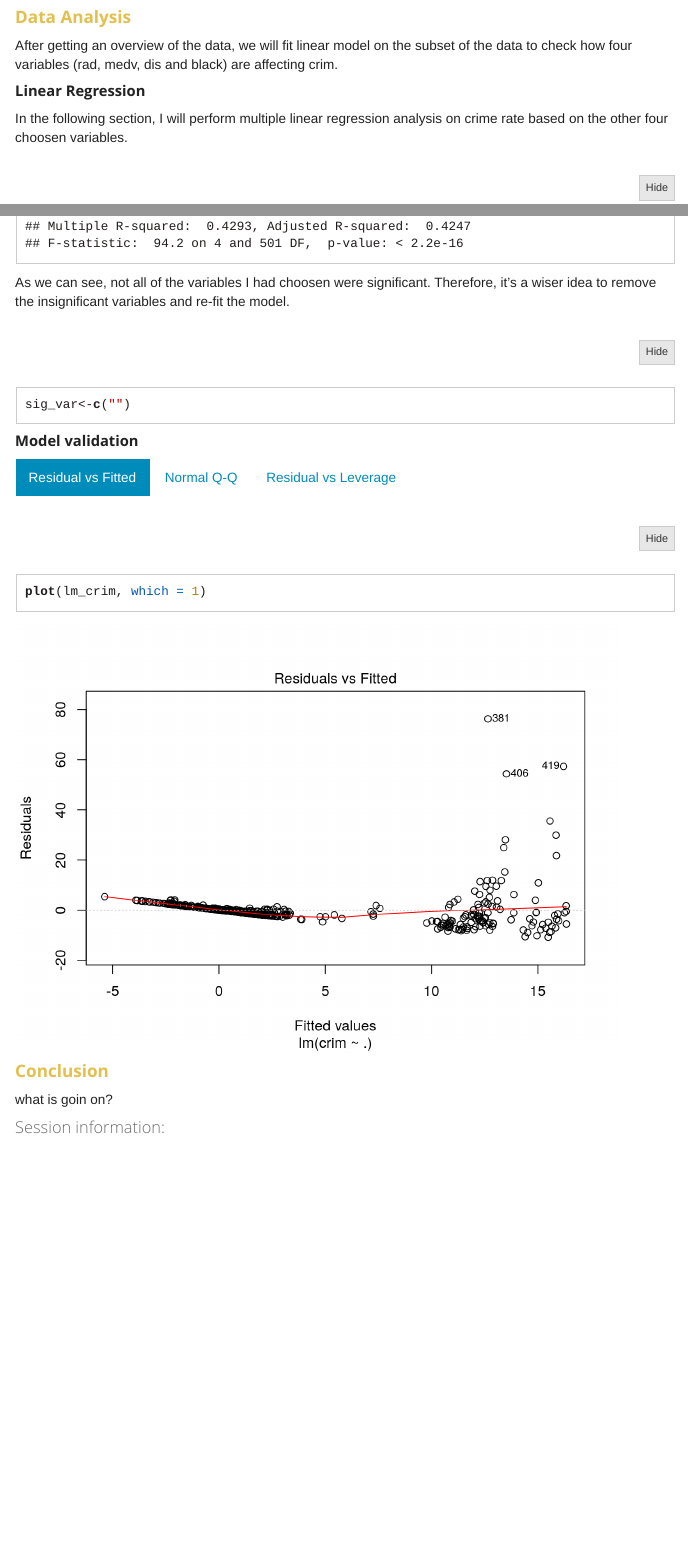
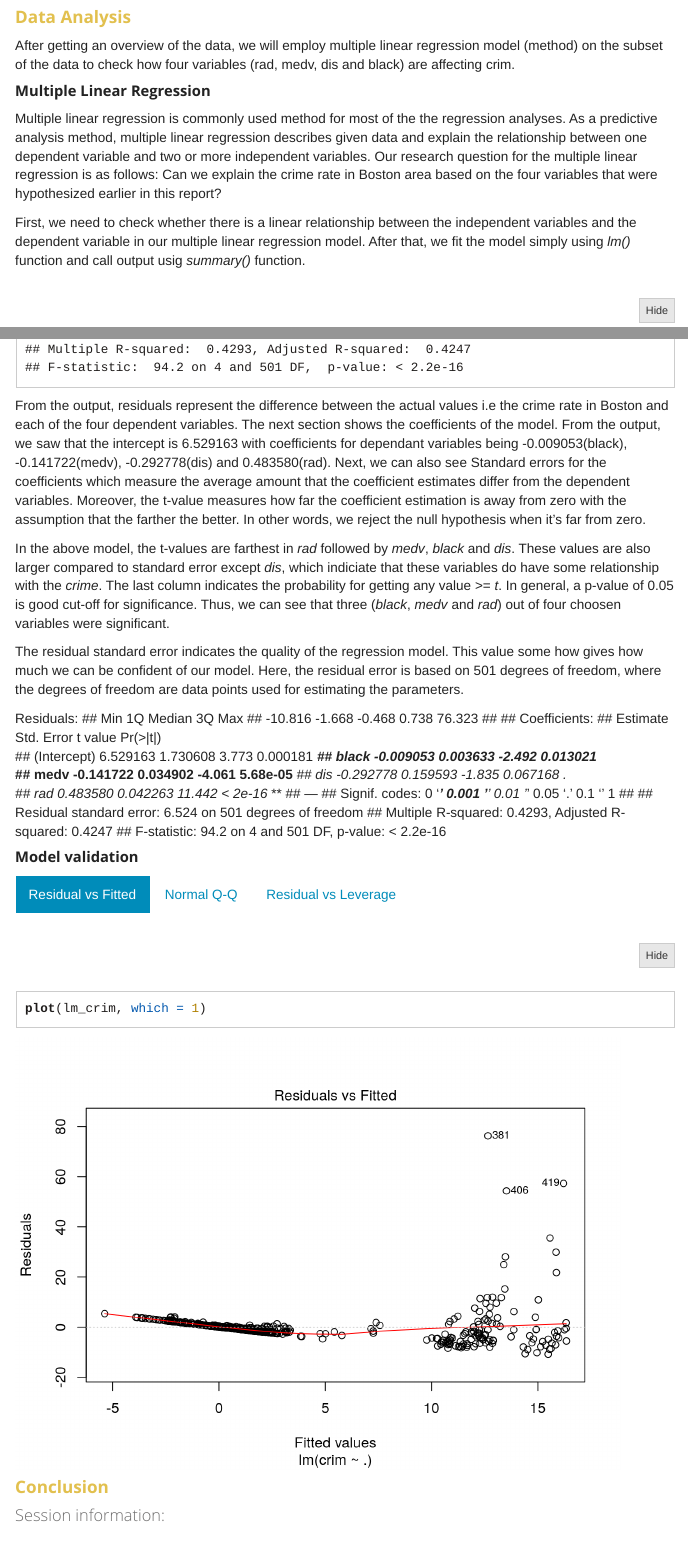
Before and after one commit to kisun/IODS-final, an R Markdown document (index.Rmd): the page in a window 1100 px wide, from 6720 px down, and a second part further down, joined at a grey line. The pictures show the output file index.html that the author committed with the source, opened offline; folded parts are opened; library style sheets and scripts come from the installed R packages; menus at the side of the page are left out; long lines of code are wrapped.

Commit message:
not satisfied

````diff
--- a/index.Rmd
+++ b/index.Rmd
@@ -119,12 +119,16 @@ ggpairs(Boston)
 The above graphs gives much quicker impression regarding the variables. In the correlation graph, for example, positive correlations are displayed in blue and negative correlations in red color with intensity of the color and circle size being proportional to the correlation coefficients. The same relationship as described above using correlation summary can be seen in the form of circles with different size (intensity of correlation i.e highly correlated or lowly correlated) and different colors (wheether positively or negatively correlated).
 
 #Data Analysis
-After getting an overview of the data, we will fit linear model on  the subset of the data to check how four variables (rad, medv, dis and black) are affecting crim.
+After getting an overview of the data, we will employ multiple linear regression model (method) on  the subset of the data to check how four variables (rad, medv, dis  and black) are affecting crim.
 
 
-###Linear Regression
-In the following section, I will perform multiple linear regression analysis on crime rate based on the other four choosen variables.
-```{r, my_model}
+###Multiple Linear Regression
+Multiple linear regression is commonly used method for most of the the regression analyses.  As a predictive analysis method, multiple linear regression describes given data and explain the relationship between one dependent variable and two or more independent variables. Our research question for the multiple linear regression is as follows:
+Can we explain the crime rate in Boston area based on the four variables that were hypothesized earlier in this report?
+
+First, we need to check whether there is a linear relationship between the independent variables and the dependent variable in our multiple linear regression model. After that, we fit the model simply using *lm()* function and call output usig *summary()* function.
+
+```{r, plot_myar}
 #let's first create subset of Boston data (my_Bos) using five variables kept in (my_var)
 myvar<-c("crim", "black", "medv", "dis", "rad")
 my_Bos<-select(Boston, one_of(myvar))
@@ -138,10 +138,32 @@ From the output, we saw that the intercept is 0.1280 with coefficients for depen
 #summarize the model
 summary(lm_crim)
 ```
-As we can see, not all of the variables I had choosen were significant. Therefore, it's a wiser idea to remove the insignificant variables and re-fit the model.
-```{r, model2}
-sig_var<-c("")
-```
+From the output, residuals represent the difference between the actual values i.e the crime rate in Boston and each of the four dependent variables. The next section shows the coefficients of the model. From the output, we saw that the intercept is 6.529163 with coefficients for dependant variables being -0.009053(black), -0.141722(medv), -0.292778(dis) and 0.483580(rad). Next, we can also see Standard errors for the coefficients which measure the average amount that the coefficient estimates differ from the dependent variables. Moreover, the t-value measures how far the coefficient estimation is away from zero with the assumption that the farther the better. In other words, we reject the null hypothesis when it's far from zero.
+
+In the above model, the t-values are farthest in *rad* followed by *medv*, *black* and *dis*. These values are also larger compared to standard error except *dis*, which indiciate that these variables do have some relationship with the *crime*. The last column indicates the probability for getting any value >= *t*. In general, a p-value of 0.05 is good cut-off for significance. Thus, we can see that three (*black*, *medv* and *rad*) out of four choosen variables were significant.
+
+The residual standard error indicates the quality of the regression model. This value some how gives how much we can be confident of our model. Here, the residual error is based on 501 degrees of freedom, where the degrees of freedom are data points used for estimating the parameters.
+
+
+Residuals:
+##     Min      1Q  Median      3Q     Max
+## -10.816  -1.668  -0.468   0.738  76.323
+##
+## Coefficients:
+##              Estimate Std. Error t value Pr(>|t|)
+## (Intercept)  6.529163   1.730608   3.773 0.000181 ***
+## black       -0.009053   0.003633  -2.492 0.013021 *
+## medv        -0.141722   0.034902  -4.061 5.68e-05 ***
+## dis         -0.292778   0.159593  -1.835 0.067168 .
+## rad          0.483580   0.042263  11.442  < 2e-16 ***
+## ---
+## Signif. codes:  0 '***' 0.001 '**' 0.01 '*' 0.05 '.' 0.1 ' ' 1
+##
+## Residual standard error: 6.524 on 501 degrees of freedom
+## Multiple R-squared:  0.4293, Adjusted R-squared:  0.4247
+## F-statistic:  94.2 on 4 and 501 DF,  p-value: < 2.2e-16
+
+
 
 ###Model validation{.tabset .tabset-pills}
 
@@ -161,7 +183,6 @@ plot(lm_crim, which = 5)
 ```
 
 
-
-more
+The three different diagnostic plots are generated above.The assumptions behind all three models is linearity and normality. Based on the above plots, we can conclude that the errors are normally distributed (clearly observed in q-q plot). Similarly, residual versus fitted model showed that the errors are not dependent on the crime variable. Moreover, we can see that even two points (towards the right) have minor influence to the assumption in case of residual vs leverage model. All the models have adressed the outliers nicely. Thus, assumptions in all models are more or less valid.
 
 #Conclusion
@@ -168,5 +190,4 @@ more
 
-what is goin on?
 
 ##Session information:
 
````
Also changed, not shown: index.html, index_files/figure-html/plot_myar-1.png (added), index.Rmd (11 more changed lines).
